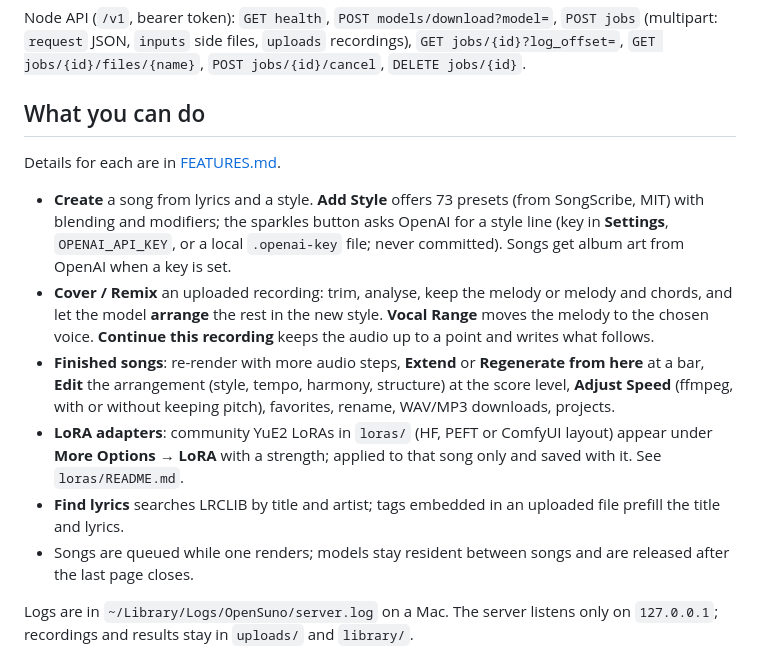
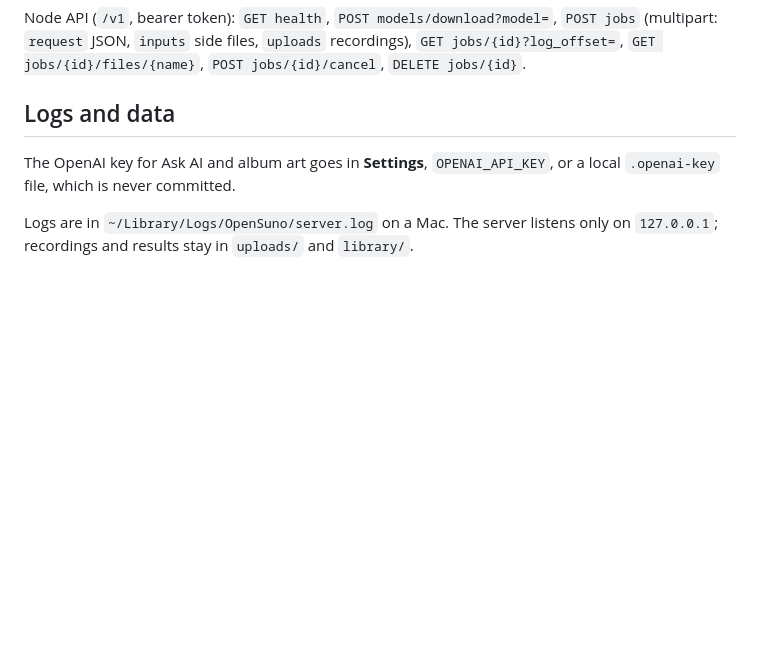
Before and after one commit to victorcampeanu/OpenSuno-YuE2, a Markdown page: README.md, the part around one of its changes. Rendered like a GitHub page; blank space fills up the shorter version.

```diff
--- a/README.md
+++ b/README.md
@@ -104,27 +182,10 @@ Node API (`/v1`, bearer token): `GET health`, `POST models/download?model=`, `PO
 (multipart: `request` JSON, `inputs` side files, `uploads` recordings), `GET jobs/{id}?log_offset=`,
 `GET jobs/{id}/files/{name}`, `POST jobs/{id}/cancel`, `DELETE jobs/{id}`.
 
-## What you can do
+## Logs and data
 
-Details for each are in [FEATURES.md](FEATURES.md).
-
-- **Create** a song from lyrics and a style. **Add Style** offers 73 presets (from SongScribe,
-  MIT) with blending and modifiers; the sparkles button asks OpenAI for a style line (key in
-  **Settings**, `OPENAI_API_KEY`, or a local `.openai-key` file; never committed). Songs get album
-  art from OpenAI when a key is set.
-- **Cover / Remix** an uploaded recording: trim, analyse, keep the melody or melody and chords, and
-  let the model **arrange** the rest in the new style. **Vocal Range** moves the melody to the
-  chosen voice. **Continue this recording** keeps the audio up to a point and writes what follows.
-- **Finished songs**: re-render with more audio steps, **Extend** or **Regenerate from here** at a
-  bar, **Edit** the arrangement (style, tempo, harmony, structure) at the score level, **Adjust
-  Speed** (ffmpeg, with or without keeping pitch), favorites, rename, WAV/MP3 downloads, projects.
-- **LoRA adapters**: community YuE2 LoRAs in `loras/` (HF, PEFT or ComfyUI layout) appear under
-  **More Options → LoRA** with a strength; applied to that song only and saved with it. See
-  `loras/README.md`.
-- **Find lyrics** searches LRCLIB by title and artist; tags embedded in an uploaded file prefill the
-  title and lyrics.
-- Songs are queued while one renders; models stay resident between songs and are released after the
-  last page closes.
+The OpenAI key for Ask AI and album art goes in **Settings**, `OPENAI_API_KEY`, or a local
+`.openai-key` file, which is never committed.
 
 Logs are in `~/Library/Logs/OpenSuno/server.log` on a Mac. The server listens only on `127.0.0.1`;
 recordings and results stay in `uploads/` and `library/`.
```
Also changed, not shown: other parts of README.md (+78 -0 lines).
